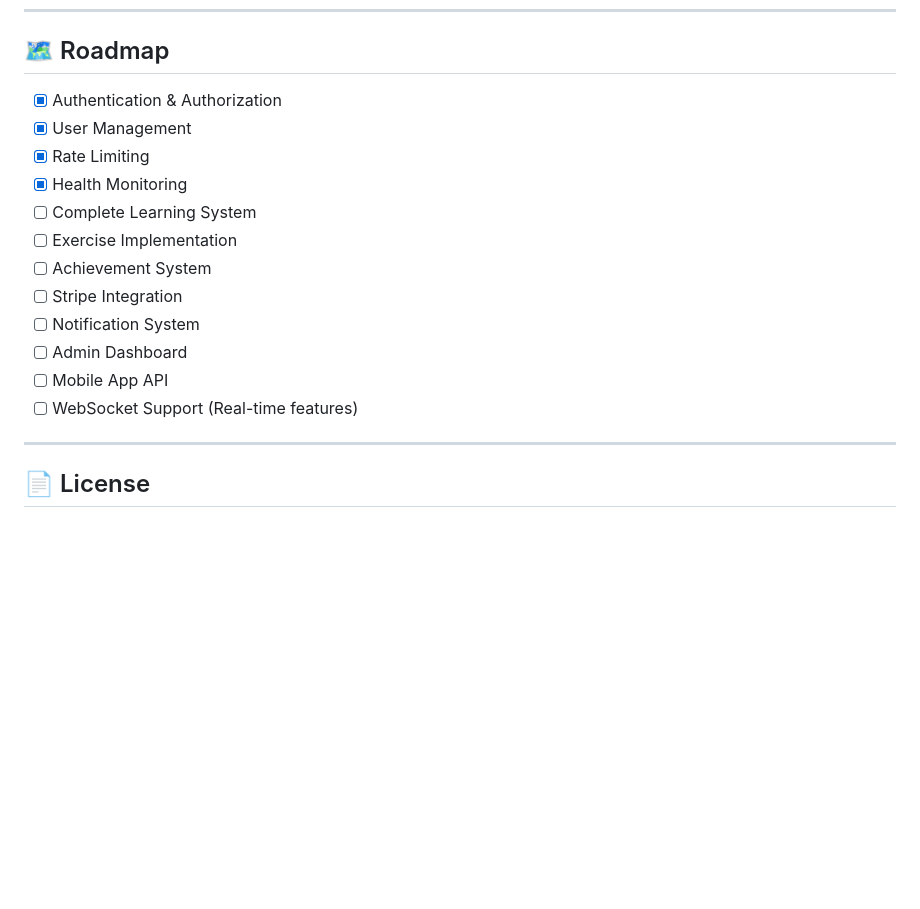
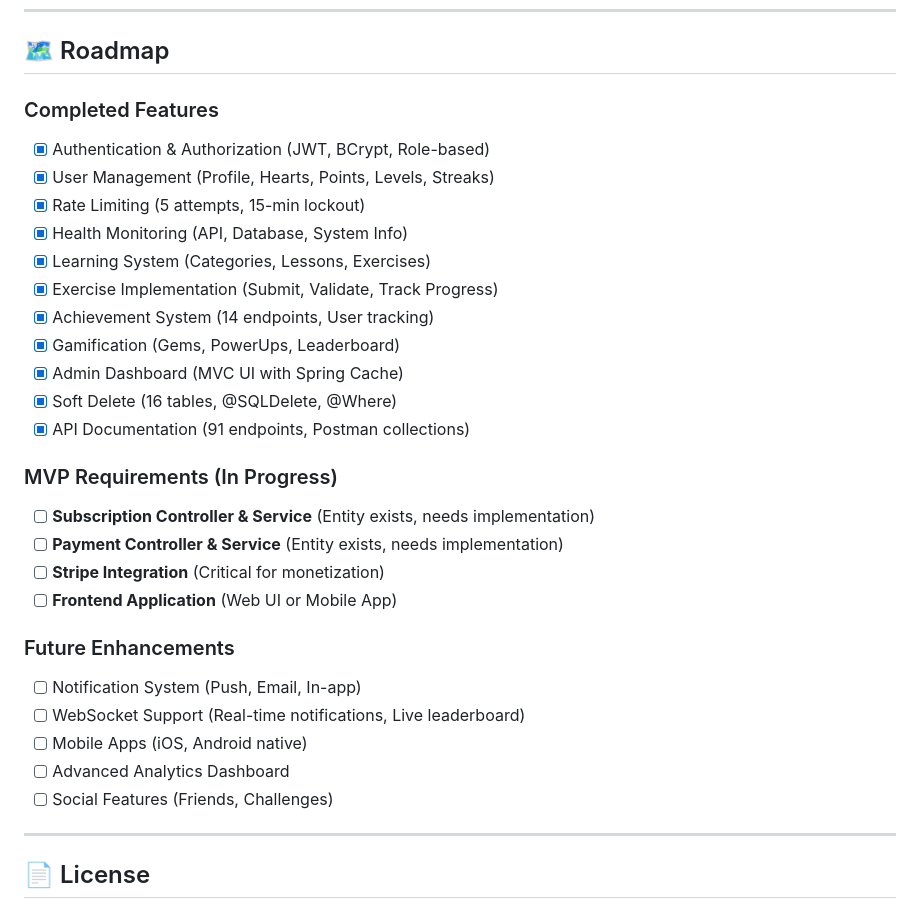
Before and after one commit to aydgnme/PPAW-MorsaMate-Backend, a Markdown page: README.md, the part around the change. GitHub-like rendering; blank space fills up the shorter version.

Commit message:
Update README roadmap with completed features and MVP requirements

```diff
--- a/README.md
+++ b/README.md
@@ -412,18 +412,31 @@ We welcome contributions! Please see [CONTRIBUTING.md](CONTRIBUTING.md) for deta
 
 ## 🗺️ Roadmap
 
-- [x] Authentication & Authorization
-- [x] User Management
-- [x] Rate Limiting
-- [x] Health Monitoring
-- [ ] Complete Learning System
-- [ ] Exercise Implementation
-- [ ] Achievement System
-- [ ] Stripe Integration
-- [ ] Notification System
-- [ ] Admin Dashboard
-- [ ] Mobile App API
-- [ ] WebSocket Support (Real-time features)
+### Completed Features
+- [x] Authentication & Authorization (JWT, BCrypt, Role-based)
+- [x] User Management (Profile, Hearts, Points, Levels, Streaks)
+- [x] Rate Limiting (5 attempts, 15-min lockout)
+- [x] Health Monitoring (API, Database, System Info)
+- [x] Learning System (Categories, Lessons, Exercises)
+- [x] Exercise Implementation (Submit, Validate, Track Progress)
+- [x] Achievement System (14 endpoints, User tracking)
+- [x] Gamification (Gems, PowerUps, Leaderboard)
+- [x] Admin Dashboard (MVC UI with Spring Cache)
+- [x] Soft Delete (16 tables, @SQLDelete, @Where)
+- [x] API Documentation (91 endpoints, Postman collections)
+
+### MVP Requirements (In Progress)
+- [ ] **Subscription Controller & Service** (Entity exists, needs implementation)
+- [ ] **Payment Controller & Service** (Entity exists, needs implementation)
+- [ ] **Stripe Integration** (Critical for monetization)
+- [ ] **Frontend Application** (Web UI or Mobile App)
+
+### Future Enhancements
+- [ ] Notification System (Push, Email, In-app)
+- [ ] WebSocket Support (Real-time notifications, Live leaderboard)
+- [ ] Mobile Apps (iOS, Android native)
+- [ ] Advanced Analytics Dashboard
+- [ ] Social Features (Friends, Challenges)
 
 ---
 
```
